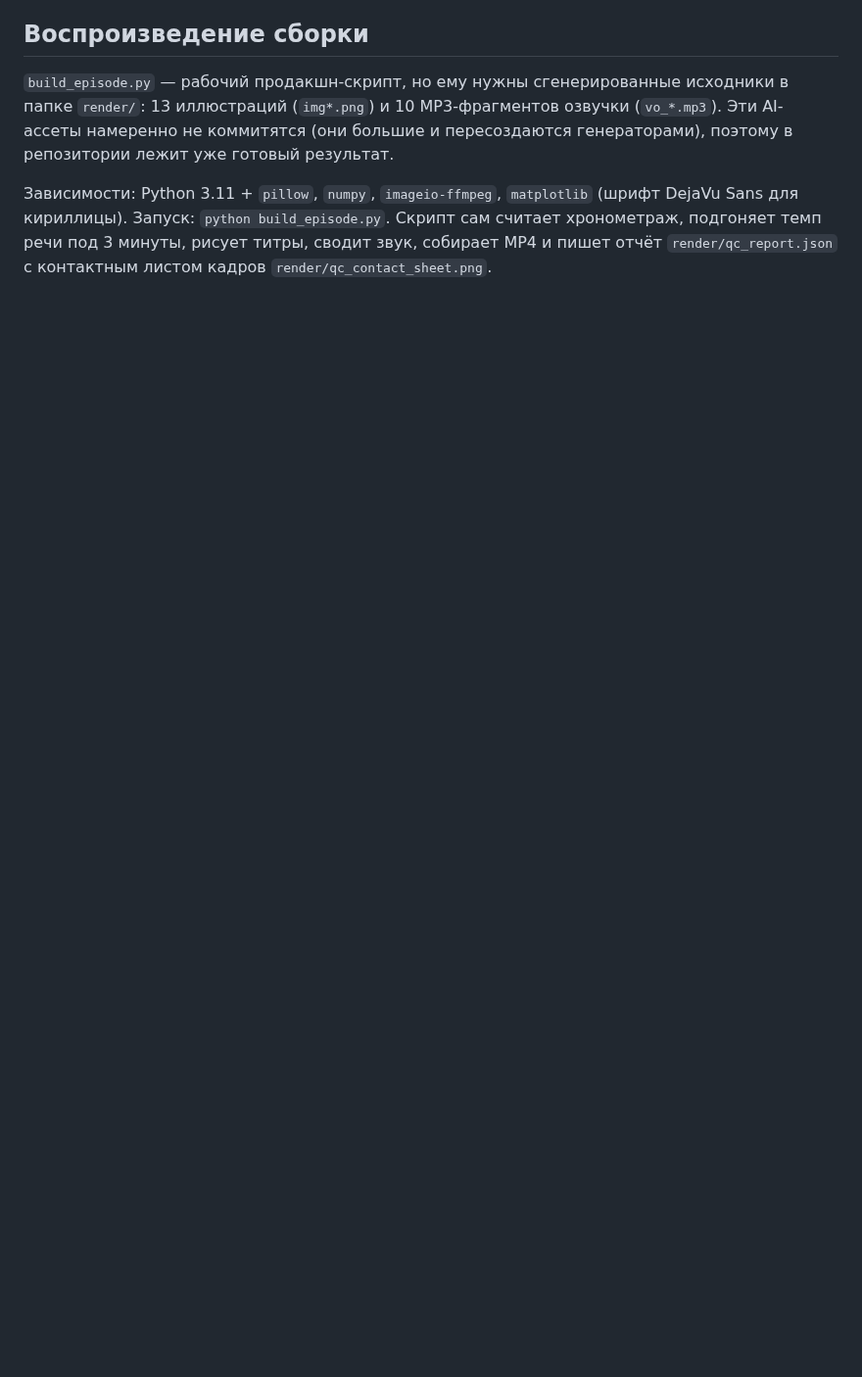
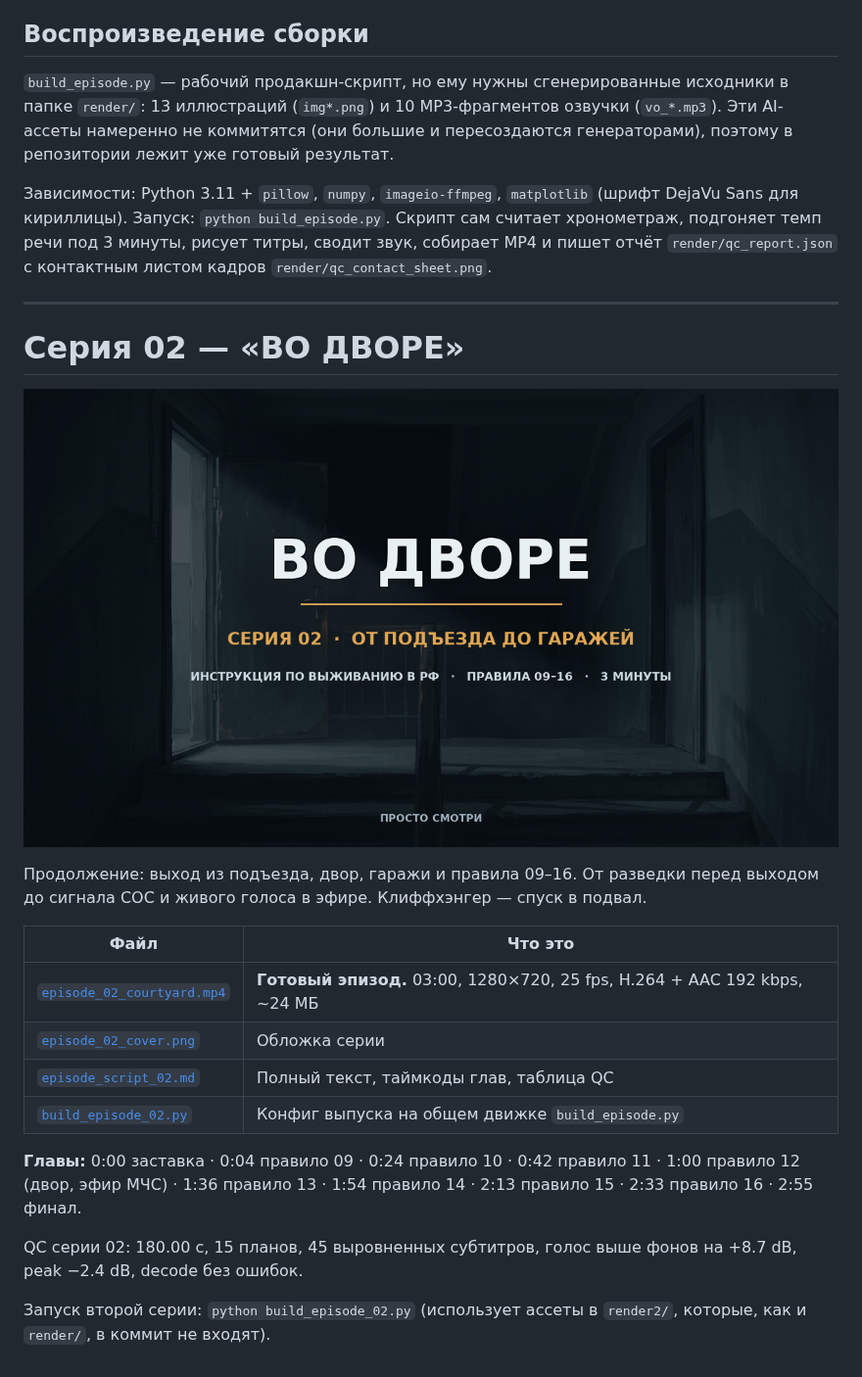
Before and after one commit to Korimuspast1/frd, a Markdown page: README.md, the part around the change. Shown at 98% size. Drawn GitHub-style; pictures changed too: episode_02_cover.png (added); blank space fills up the shorter version.

```diff
--- a/README.md
+++ b/README.md
@@ -39,3 +39,24 @@
 `build_episode.py` — рабочий продакшн-скрипт, но ему нужны сгенерированные исходники в папке `render/`: 13 иллюстраций (`img*.png`) и 10 MP3-фрагментов озвучки (`vo_*.mp3`). Эти AI-ассеты намеренно не коммитятся (они большие и пересоздаются генераторами), поэтому в репозитории лежит уже готовый результат.
 
 Зависимости: Python 3.11 + `pillow`, `numpy`, `imageio-ffmpeg`, `matplotlib` (шрифт DejaVu Sans для кириллицы). Запуск: `python build_episode.py`. Скрипт сам считает хронометраж, подгоняет темп речи под 3 минуты, рисует титры, сводит звук, собирает MP4 и пишет отчёт `render/qc_report.json` с контактным листом кадров `render/qc_contact_sheet.png`.
+
+---
+
+# Серия 02 — «ВО ДВОРЕ»
+
+![Обложка второй серии](episode_02_cover.png)
+
+Продолжение: выход из подъезда, двор, гаражи и правила 09–16. От разведки перед выходом до сигнала СОС и живого голоса в эфире. Клиффхэнгер — спуск в подвал.
+
+| Файл | Что это |
+| --- | --- |
+| [`episode_02_courtyard.mp4`](episode_02_courtyard.mp4) | **Готовый эпизод.** 03:00, 1280×720, 25 fps, H.264 + AAC 192 kbps, ~24 МБ |
+| [`episode_02_cover.png`](episode_02_cover.png) | Обложка серии |
+| [`episode_script_02.md`](episode_script_02.md) | Полный текст, таймкоды глав, таблица QC |
+| [`build_episode_02.py`](build_episode_02.py) | Конфиг выпуска на общем движке `build_episode.py` |
+
+**Главы:** 0:00 заставка · 0:04 правило 09 · 0:24 правило 10 · 0:42 правило 11 · 1:00 правило 12 (двор, эфир МЧС) · 1:36 правило 13 · 1:54 правило 14 · 2:13 правило 15 · 2:33 правило 16 · 2:55 финал.
+
+QC серии 02: 180.00 с, 15 планов, 45 выровненных субтитров, голос выше фонов на +8.7 dB, peak −2.4 dB, decode без ошибок.
+
+Запуск второй серии: `python build_episode_02.py` (использует ассеты в `render2/`, которые, как и `render/`, в коммит не входят).
```
Also changed, not shown: episode_script_02.md (added, +136 -0 lines), 4 other files.
